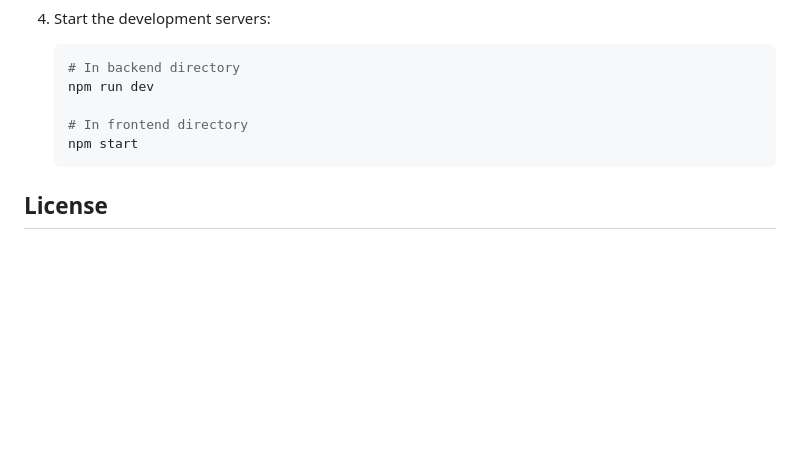
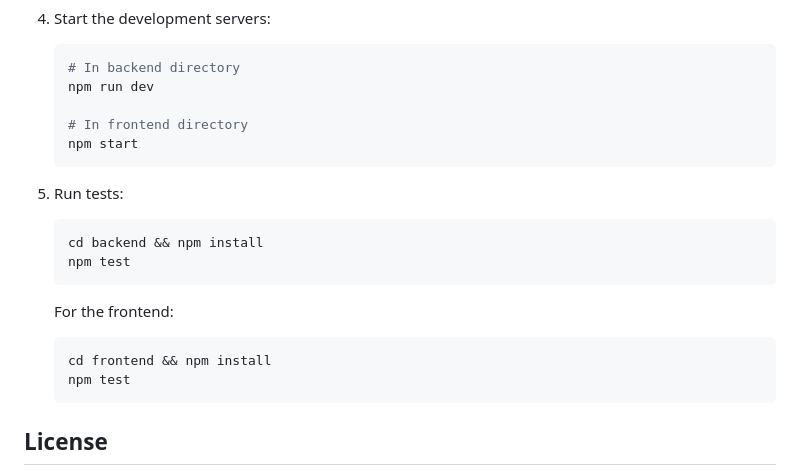
Before and after one commit to rabu20367/Senntivox, a Markdown page: README.md, the part around the change. Drawn GitHub-style; blank space fills up the shorter version.

Commit message:
Add testing instructions

````diff
--- a/README.md
+++ b/README.md
@@ -105,6 +105,18 @@ Sentivox is an AI-powered companion designed to combat senior loneliness through
    npm start
    ```
 
+5. Run tests:
+   ```bash
+   cd backend && npm install
+   npm test
+   ```
+
+   For the frontend:
+   ```bash
+   cd frontend && npm install
+   npm test
+   ```
+
 ## License
 
 MIT
````
